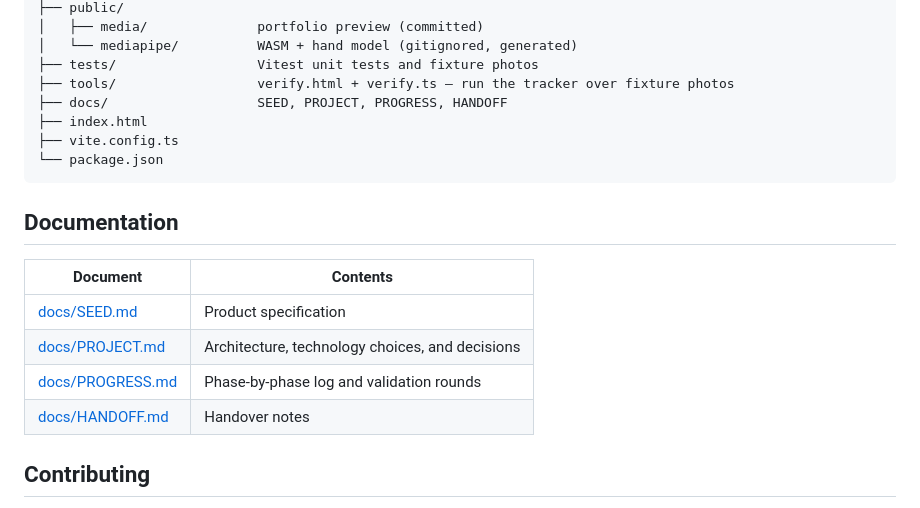
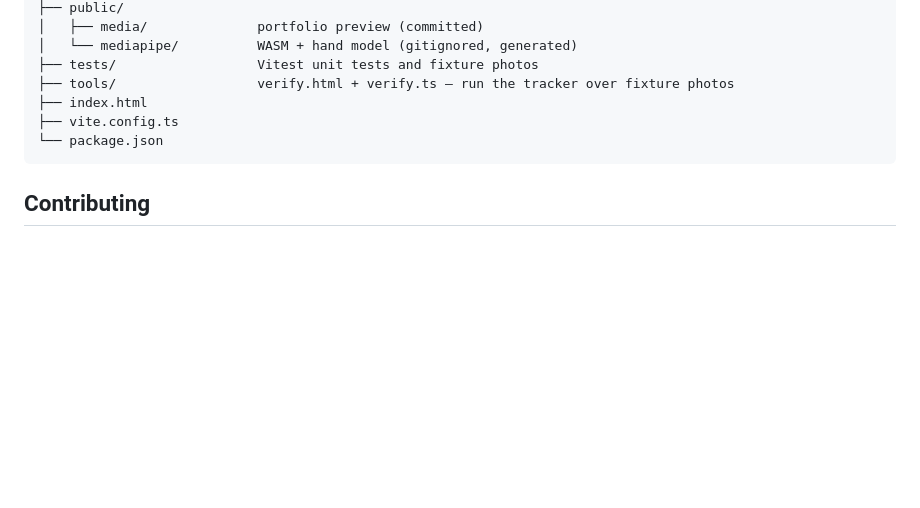
Before and after one commit to Ashen360/Webii, a Markdown page: README.md, the part around the change. Rendered like a GitHub page; blank space fills up the shorter version.

Commit message:
Remove project docs and their README section

````diff
--- a/README.md
+++ b/README.md
@@ -125,20 +125,10 @@ webii/
 │   └── mediapipe/          WASM + hand model (gitignored, generated)
 ├── tests/                  Vitest unit tests and fixture photos
 ├── tools/                  verify.html + verify.ts — run the tracker over fixture photos
-├── docs/                   SEED, PROJECT, PROGRESS, HANDOFF
 ├── index.html
 ├── vite.config.ts
 └── package.json
 ```
-
-## Documentation
-
-| Document | Contents |
-|----------|----------|
-| [docs/SEED.md](docs/SEED.md) | Product specification |
-| [docs/PROJECT.md](docs/PROJECT.md) | Architecture, technology choices, and decisions |
-| [docs/PROGRESS.md](docs/PROGRESS.md) | Phase-by-phase log and validation rounds |
-| [docs/HANDOFF.md](docs/HANDOFF.md) | Handover notes |
 
 ## Contributing
 
````
